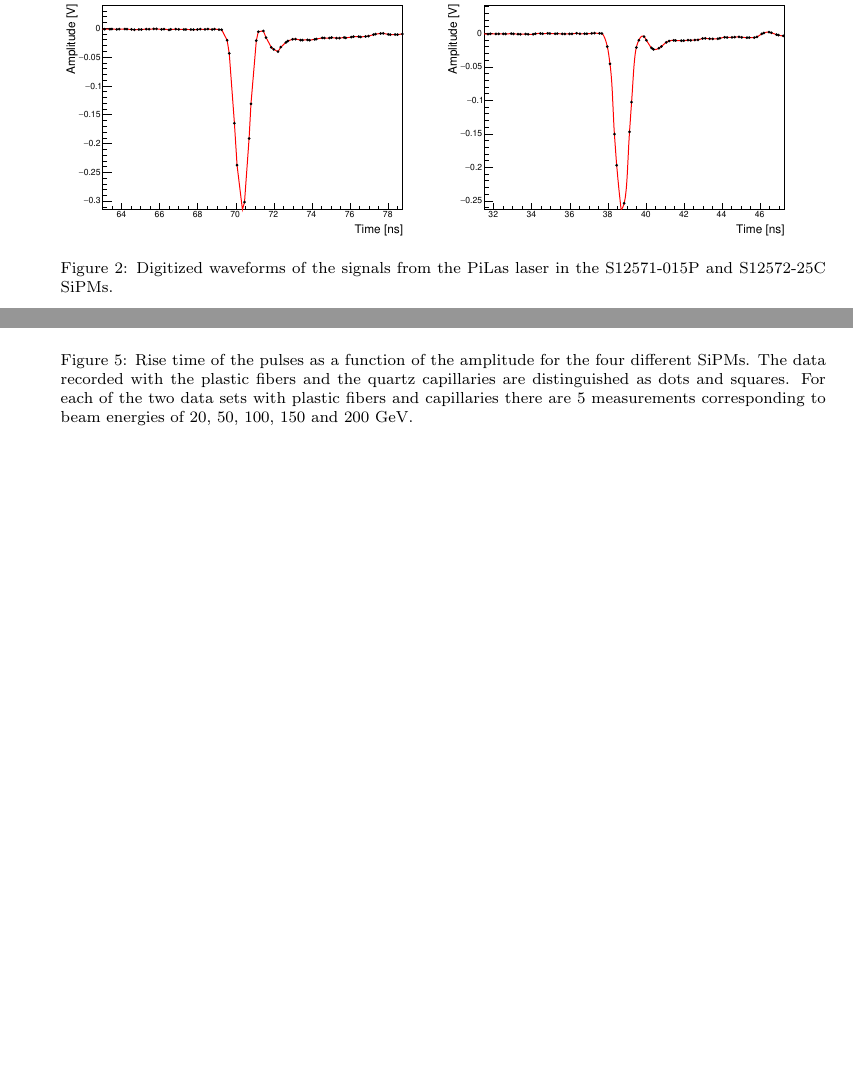
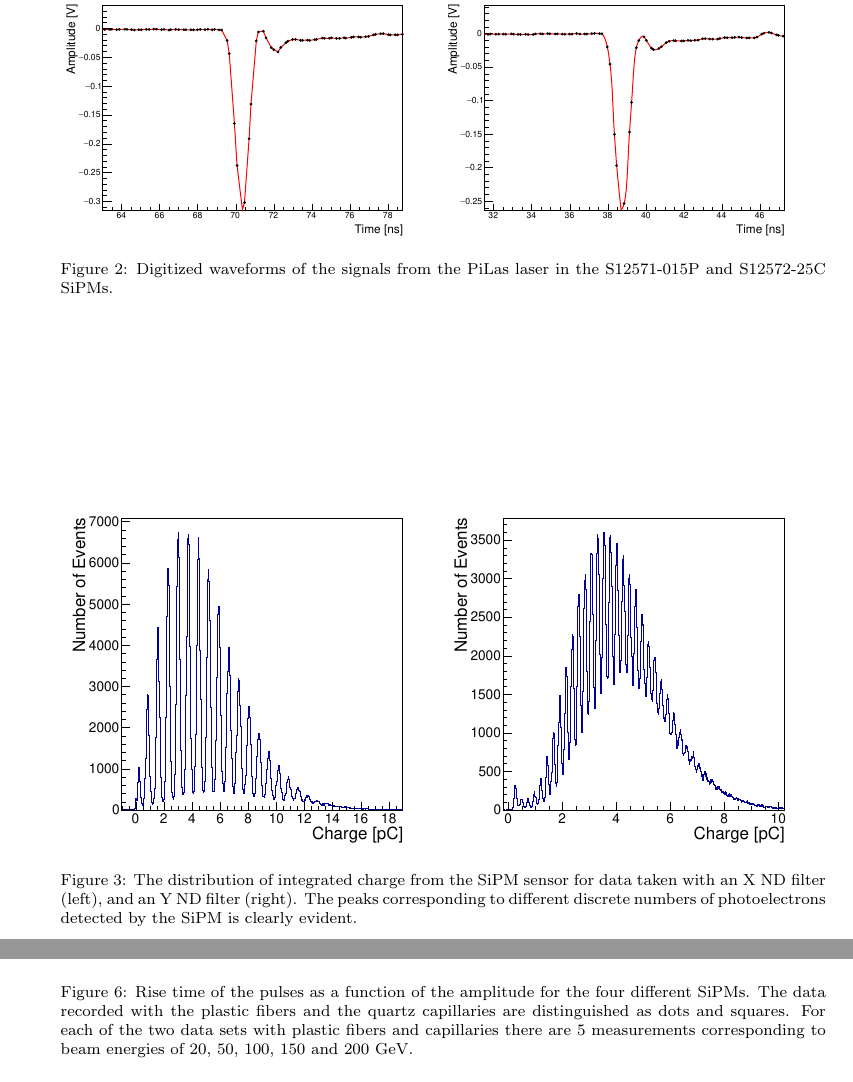
Before and after one commit to CaltechPrecisionTiming/SiPMLaserPaper, a LaTeX paper (doc/SiPMPaper/SiPMTiming.tex, which reads doc/SiPMPaper/lasertiming.tex): two parts of pages 6 and 8 of 10, joined at a grey line, cut so that both start at the same text, the shorter picture padded with empty space. Compiled offline with pdfLaTeX.

Commit message:
add NPhoton figures

```diff
--- a/doc/SiPMPaper/lasertiming.tex
+++ b/doc/SiPMPaper/lasertiming.tex
@@ -25,23 +25,21 @@ Figure~\ref{fig:NPhotonPeaks}, we show the integrated charge distribution
 for two example scenarios from which we can clearly distinguish different peaks
 corresponding to different number of photoelectrons detected by the SiPMs.
 
-%\begin{figure}[htbp]
-%\centering
-%\includegraphics[width=0.49\textwidth]{figures/NPhotons1.pdf}
-%\includegraphics[width=0.49\textwidth]{figures/NPhotons2.pdf}
-%\caption{The distribution of integrated charge from the SiPM sensor for data
-%taken with an X ND filter (left), and an Y ND filter (right). The peaks corresponding
-%to different discrete numbers of photoelectrons detected by the SiPM is clearly
-%evident.}
-%\label{fig:NPhotonPeaks}
-%\end{figure}
+\begin{figure}[htbp]
+\centering
+\includegraphics[width=0.49\textwidth]{figures/NPhotons1.pdf}
+\includegraphics[width=0.49\textwidth]{figures/NPhotons2.pdf}
+\caption{The distribution of integrated charge from the SiPM sensor for data
+taken with an X ND filter (left), and an Y ND filter (right). The peaks corresponding
+to different discrete numbers of photoelectrons detected by the SiPM is clearly
+evident.}
+\label{fig:NPhotonPeaks}
+\end{figure}
 
 Using this setup, we measure the timestamps reconstructed from the SiPM signals
 with respect to the reference MCP-PMT timestamp over an ensemble of events
 triggered by the external laser trigger. The sigma parameter of a gaussian fit
 to this distribution is taken as the time resolution measurement.
-
-%Figure: Time Resolution Vs N Photons
 As the number of photons impinging on the SiPM can be clearly distinguished
 based on the amplitude or charge collected, we can study the dependence of the
 time resolution on the number of photons. These measurements are shown in
```
Also changed, not shown: doc/SiPMPaper/figures/NPhotons1.pdf (added), doc/SiPMPaper/figures/NPhotons2.pdf (added), 2 other files.
